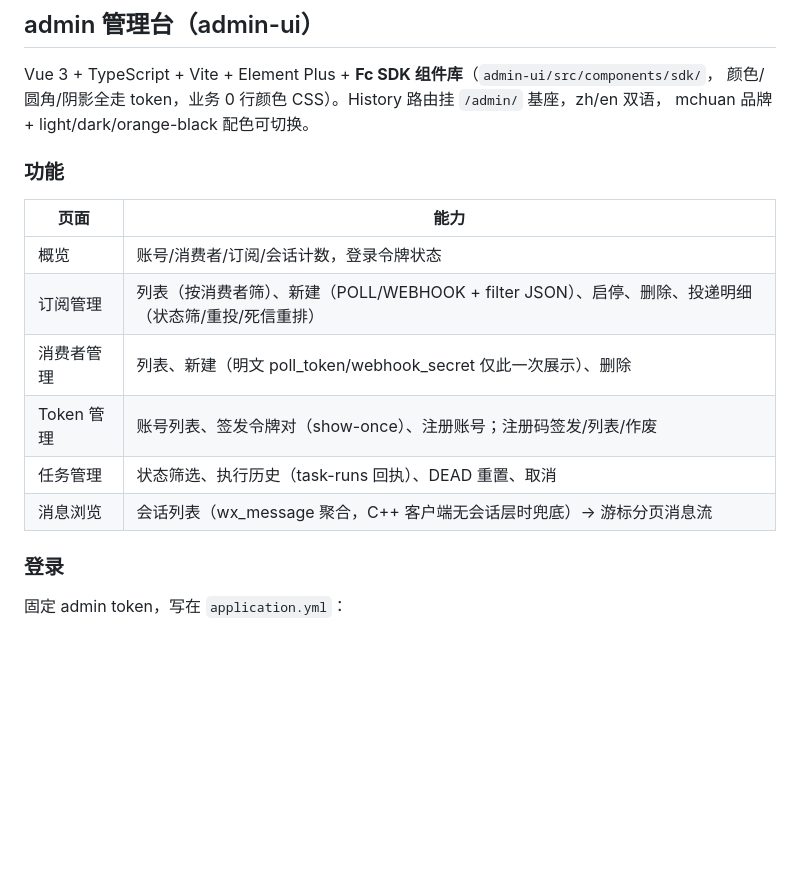
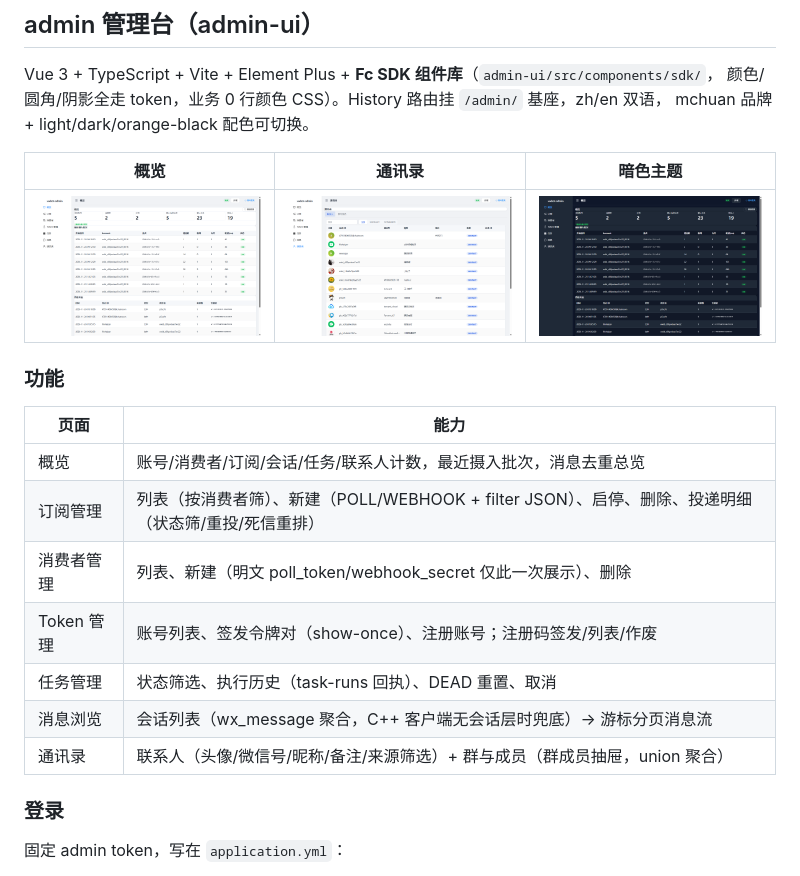
Before and after one commit to funcommons/wxbot-server, a Markdown page: README.md, the part around the change. Drawn GitHub-style; pictures changed too: docs/screenshots/contacts.png (added), docs/screenshots/dashboard-dark.png (added), docs/screenshots/dashboard.png (added); blank space fills up the shorter version.

Commit message:
docs(readme): admin-ui 截图（概览/通讯录/暗色）与功能表更新
Co-Authored-By: Claude Code <noreply@anthropic.com>

```diff
--- a/README.md
+++ b/README.md
@@ -149,16 +149,21 @@ Vue 3 + TypeScript + Vite + Element Plus + **Fc SDK 组件库**（`admin-ui/src/
 颜色/圆角/阴影全走 token，业务 0 行颜色 CSS）。History 路由挂 `/admin/` 基座，zh/en 双语，
 mchuan 品牌 + light/dark/orange-black 配色可切换。
 
+| 概览 | 通讯录 | 暗色主题 |
+|---|---|---|
+| ![dashboard](docs/screenshots/dashboard.png) | ![contacts](docs/screenshots/contacts.png) | ![dark](docs/screenshots/dashboard-dark.png) |
+
 ### 功能
 
 | 页面 | 能力 |
 |---|---|
-| 概览 | 账号/消费者/订阅/会话计数，登录令牌状态 |
+| 概览 | 账号/消费者/订阅/会话/任务/联系人计数，最近摄入批次，消息去重总览 |
 | 订阅管理 | 列表（按消费者筛）、新建（POLL/WEBHOOK + filter JSON）、启停、删除、投递明细（状态筛/重投/死信重排） |
 | 消费者管理 | 列表、新建（明文 poll_token/webhook_secret 仅此一次展示）、删除 |
 | Token 管理 | 账号列表、签发令牌对（show-once）、注册账号；注册码签发/列表/作废 |
 | 任务管理 | 状态筛选、执行历史（task-runs 回执）、DEAD 重置、取消 |
 | 消息浏览 | 会话列表（wx_message 聚合，C++ 客户端无会话层时兜底）→ 游标分页消息流 |
+| 通讯录 | 联系人（头像/微信号/昵称/备注/来源筛选）+ 群与成员（群成员抽屉，union 聚合） |
 
 ### 登录
 
```
